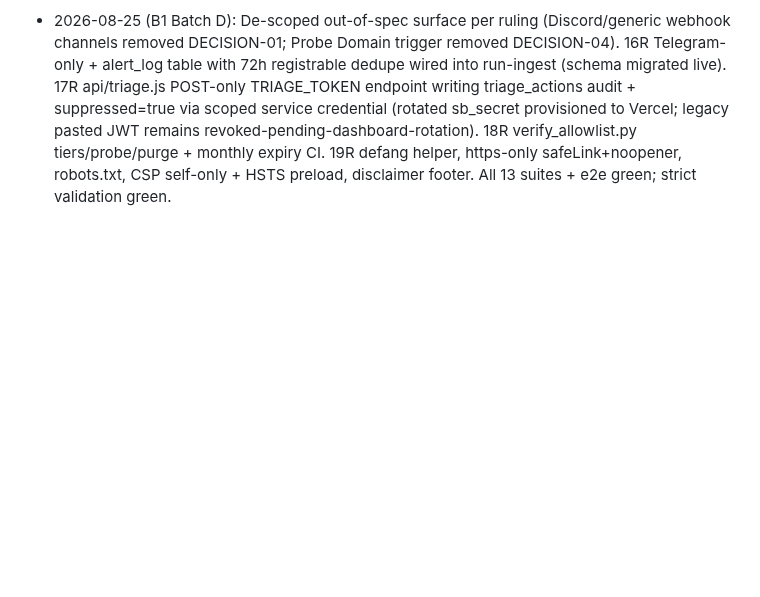
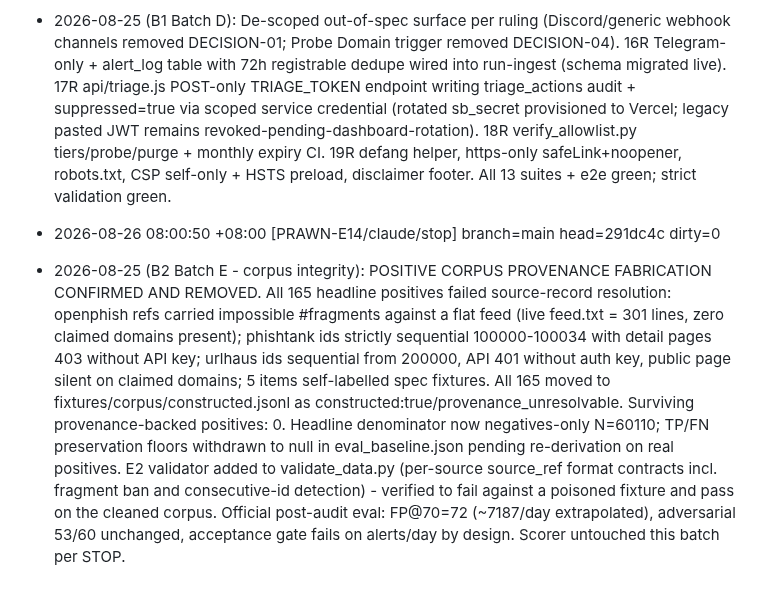
Before and after one commit to hongyime/sgCertWatch2026, a Markdown page: .agents/JOURNAL.md, the part around the change. Rendered like a GitHub page; blank space fills up the shorter version.

Commit message:
docs(agents): record Batch E corpus provenance audit - all 165 positives fabricated and segregated

```diff
--- a/.agents/JOURNAL.md
+++ b/.agents/JOURNAL.md
@@ -98,3 +98,6 @@
 
 - 2026-08-25 (B1 Batches B/C/D): Batch B landed scoring.json v3 anchor gate + matcher repairs (segment-exact, suffix-label exclusion, apex-self suppression, stem-strip, squat whole-segment d1, govtech/moe/moh brands + verified allowlist). Absolute acceptance floors replaced baseline tolerance in eval.js. Batch C: FLAT_GTLDS deleted entirely per ruling (psl sole authority; free-hosting tenants pinned in tests); perf inversion shipped (masks, memo caches, segment buckets, ASCII IDN fast path, normaliseName cache). C3 classes named and closed: punycode-skeleton substring -> segment-fuzz anchors; SG-context starvation -> sg-suffix ctx; leet squats -> leet-segment equality; prefix lures -> prefix-compound exact+squat; mixed-script deceptions -> deception-marker bypass; ed_2 never anchors. Official eval: TP@70 132/165 (baseline 131 held), adversarial 53/60 (floor 48), FP 72 -> ~7187 alerts/day extrapolated vs <=50 budget - FLOOR UNMET, reported not compensated; residual class = .sg-hosted single-edit coincidences anchored via sgNexus+keyword.
 - 2026-08-25 (B1 Batch D): De-scoped out-of-spec surface per ruling (Discord/generic webhook channels removed DECISION-01; Probe Domain trigger removed DECISION-04). 16R Telegram-only + alert_log table with 72h registrable dedupe wired into run-ingest (schema migrated live). 17R api/triage.js POST-only TRIAGE_TOKEN endpoint writing triage_actions audit + suppressed=true via scoped service credential (rotated sb_secret provisioned to Vercel; legacy pasted JWT remains revoked-pending-dashboard-rotation). 18R verify_allowlist.py tiers/probe/purge + monthly expiry CI. 19R defang helper, https-only safeLink+noopener, robots.txt, CSP self-only + HSTS preload, disclaimer footer. All 13 suites + e2e green; strict validation green.
+- 2026-08-26 08:00:50 +08:00 [PRAWN-E14/claude/stop] branch=main head=291dc4c dirty=0
+
+- 2026-08-25 (B2 Batch E - corpus integrity): POSITIVE CORPUS PROVENANCE FABRICATION CONFIRMED AND REMOVED. All 165 headline positives failed source-record resolution: openphish refs carried impossible #fragments against a flat feed (live feed.txt = 301 lines, zero claimed domains present); phishtank ids strictly sequential 100000-100034 with detail pages 403 without API key; urlhaus ids sequential from 200000, API 401 without auth key, public page silent on claimed domains; 5 items self-labelled spec fixtures. All 165 moved to fixtures/corpus/constructed.jsonl as constructed:true/provenance_unresolvable. Surviving provenance-backed positives: 0. Headline denominator now negatives-only N=60110; TP/FN preservation floors withdrawn to null in eval_baseline.json pending re-derivation on real positives. E2 validator added to validate_data.py (per-source source_ref format contracts incl. fragment ban and consecutive-id detection) - verified to fail against a poisoned fixture and pass on the cleaned corpus. Official post-audit eval: FP@70=72 (~7187/day extrapolated), adversarial 53/60 unchanged, acceptance gate fails on alerts/day by design. Scorer untouched this batch per STOP.
```
Also changed, not shown: .agents/STATE.md (+2 -2 lines).
